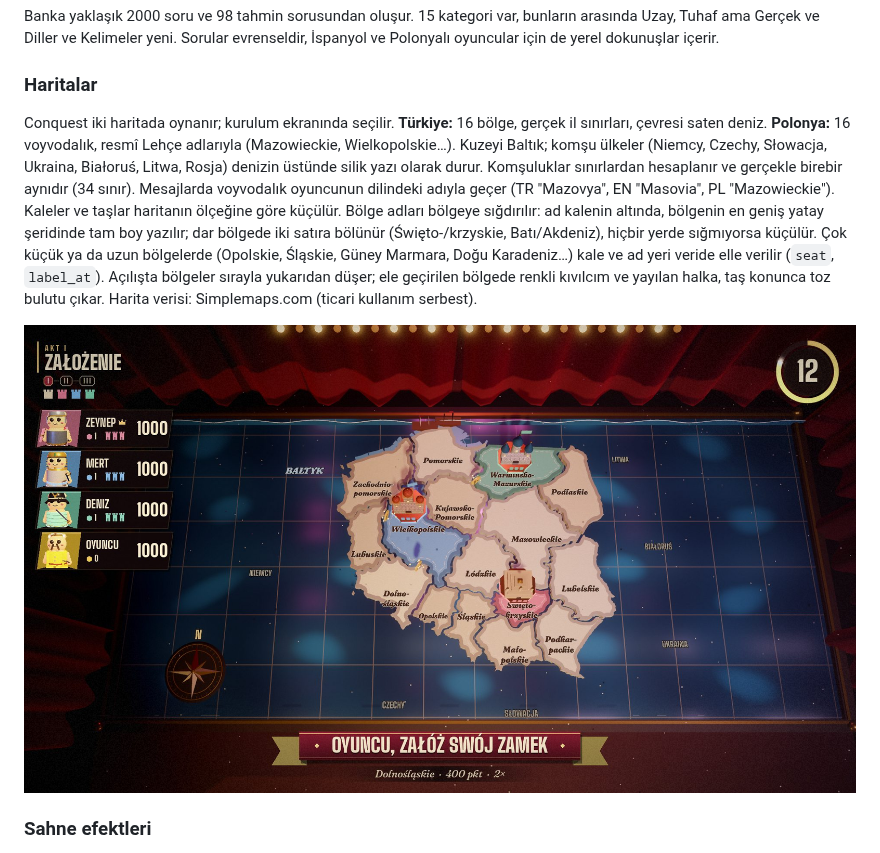
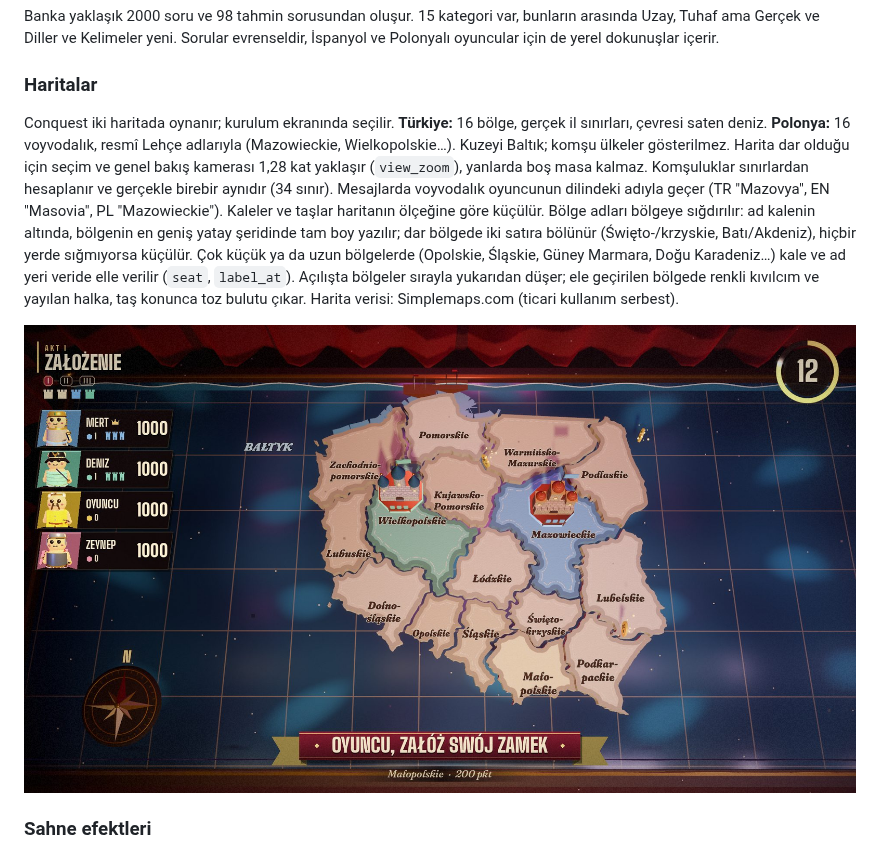
Before and after one commit to nesquaeke/trivia-arena, a Markdown page: docs/DESIGN.md, the part around the change. GitHub-like rendering; pictures changed too: docs/screenshots/map_poland.jpg.

```diff
--- a/docs/DESIGN.md
+++ b/docs/DESIGN.md
@@ -149,7 +149,7 @@ Henüz yok (GDD'nin sonraki fazları): çevrimiçi analitik ve soru metrikleri,
 Banka yaklaşık 2000 soru ve 98 tahmin sorusundan oluşur. 15 kategori var, bunların arasında Uzay, Tuhaf ama Gerçek ve Diller ve Kelimeler yeni. Sorular evrenseldir, İspanyol ve Polonyalı oyuncular için de yerel dokunuşlar içerir.
 
 ### Haritalar
-Conquest iki haritada oynanır; kurulum ekranında seçilir. **Türkiye:** 16 bölge, gerçek il sınırları, çevresi saten deniz. **Polonya:** 16 voyvodalık, resmî Lehçe adlarıyla (Mazowieckie, Wielkopolskie…). Kuzeyi Baltık; komşu ülkeler (Niemcy, Czechy, Słowacja, Ukraina, Białoruś, Litwa, Rosja) denizin üstünde silik yazı olarak durur. Komşuluklar sınırlardan hesaplanır ve gerçekle birebir aynıdır (34 sınır). Mesajlarda voyvodalık oyuncunun dilindeki adıyla geçer (TR "Mazovya", EN "Masovia", PL "Mazowieckie"). Kaleler ve taşlar haritanın ölçeğine göre küçülür. Bölge adları bölgeye sığdırılır: ad kalenin altında, bölgenin en geniş yatay şeridinde tam boy yazılır; dar bölgede iki satıra bölünür (Święto-/krzyskie, Batı/Akdeniz), hiçbir yerde sığmıyorsa küçülür. Çok küçük ya da uzun bölgelerde (Opolskie, Śląskie, Güney Marmara, Doğu Karadeniz…) kale ve ad yeri veride elle verilir (`seat`, `label_at`). Açılışta bölgeler sırayla yukarıdan düşer; ele geçirilen bölgede renkli kıvılcım ve yayılan halka, taş konunca toz bulutu çıkar. Harita verisi: Simplemaps.com (ticari kullanım serbest).
+Conquest iki haritada oynanır; kurulum ekranında seçilir. **Türkiye:** 16 bölge, gerçek il sınırları, çevresi saten deniz. **Polonya:** 16 voyvodalık, resmî Lehçe adlarıyla (Mazowieckie, Wielkopolskie…). Kuzeyi Baltık; komşu ülkeler gösterilmez. Harita dar olduğu için seçim ve genel bakış kamerası 1,28 kat yaklaşır (`view_zoom`), yanlarda boş masa kalmaz. Komşuluklar sınırlardan hesaplanır ve gerçekle birebir aynıdır (34 sınır). Mesajlarda voyvodalık oyuncunun dilindeki adıyla geçer (TR "Mazovya", EN "Masovia", PL "Mazowieckie"). Kaleler ve taşlar haritanın ölçeğine göre küçülür. Bölge adları bölgeye sığdırılır: ad kalenin altında, bölgenin en geniş yatay şeridinde tam boy yazılır; dar bölgede iki satıra bölünür (Święto-/krzyskie, Batı/Akdeniz), hiçbir yerde sığmıyorsa küçülür. Çok küçük ya da uzun bölgelerde (Opolskie, Śląskie, Güney Marmara, Doğu Karadeniz…) kale ve ad yeri veride elle verilir (`seat`, `label_at`). Açılışta bölgeler sırayla yukarıdan düşer; ele geçirilen bölgede renkli kıvılcım ve yayılan halka, taş konunca toz bulutu çıkar. Harita verisi: Simplemaps.com (ticari kullanım serbest).
 
 ![Polonya haritası](screenshots/map_poland.jpg)
 
```
Also changed, not shown: 6 other files.
